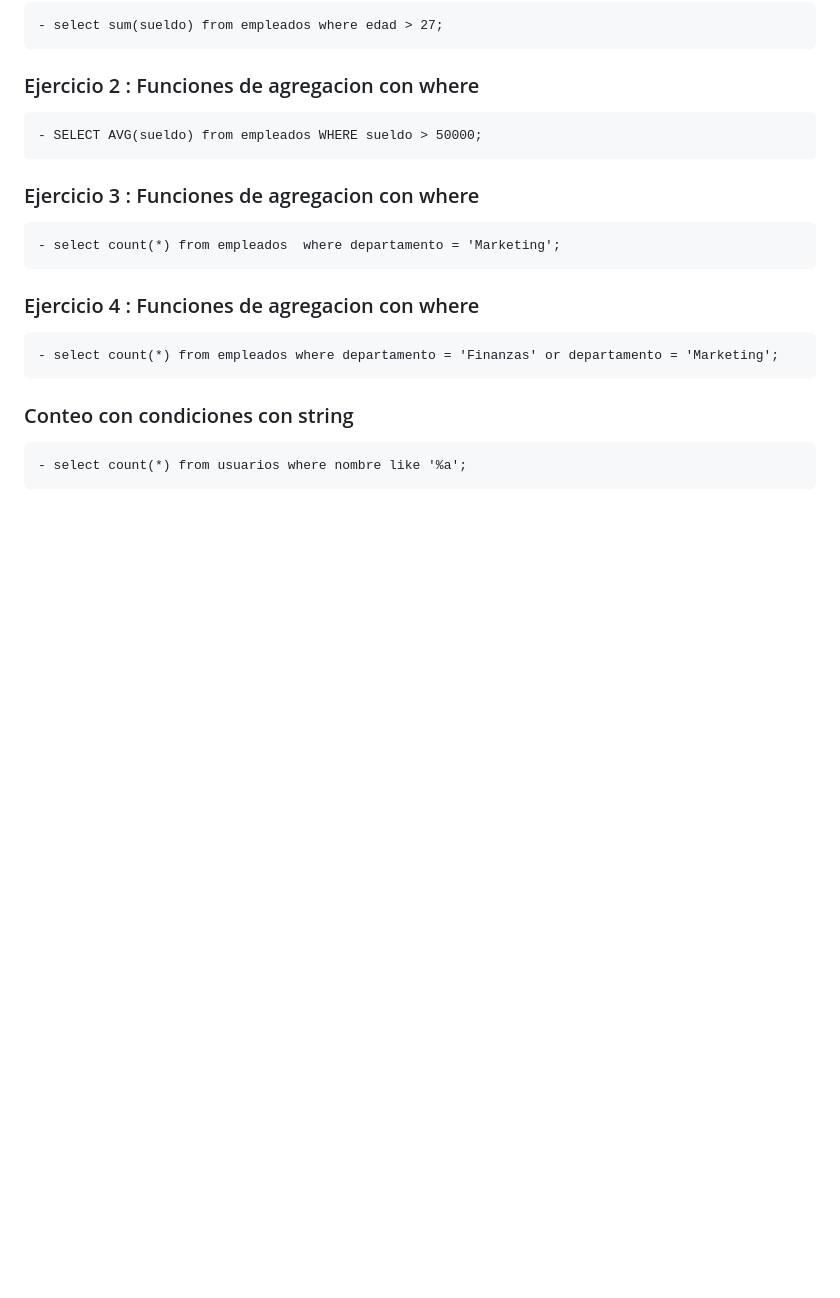
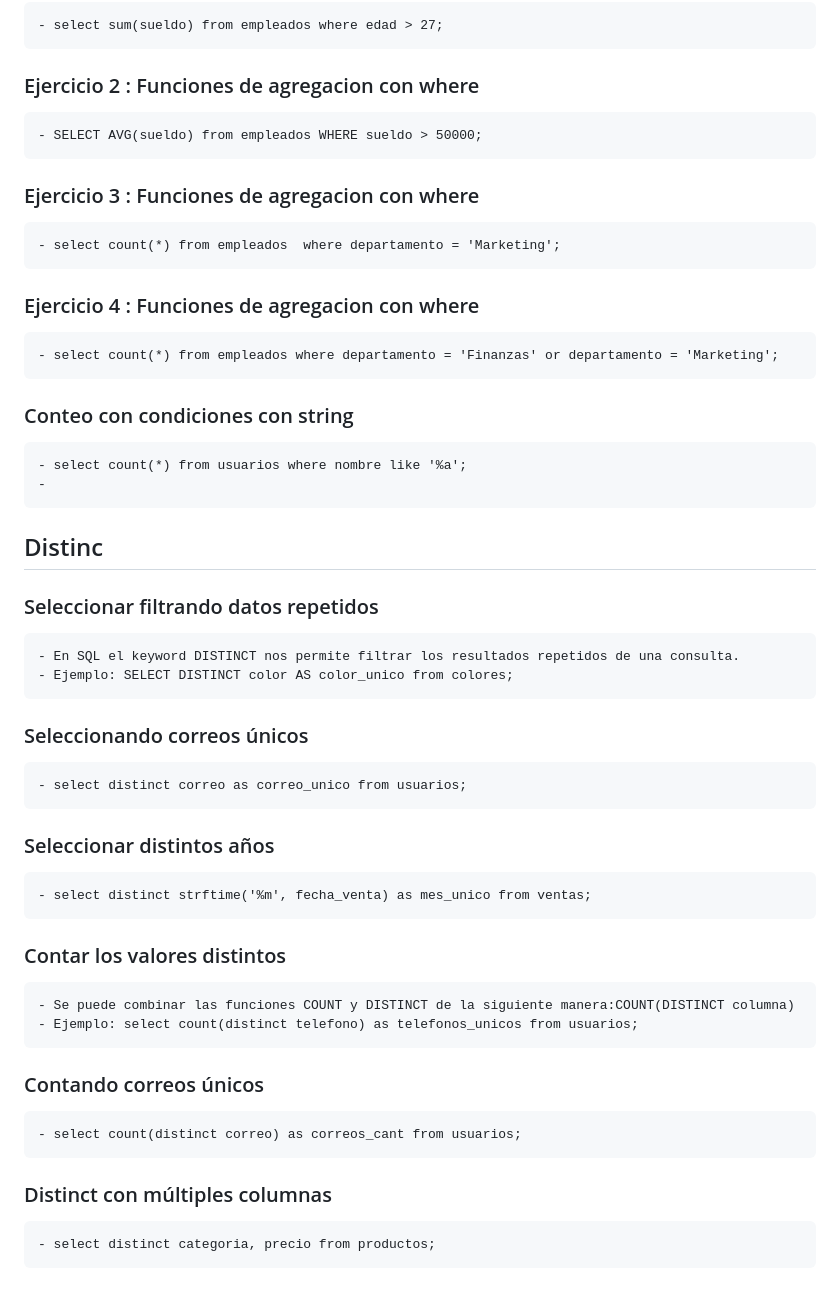
Before and after one commit to AlceaXich/Cursos-TI, a Markdown page: SQL interactivo/README.md, the part around the change. GitHub-like rendering; blank space fills up the shorter version.

Commit message:
Update readme.md SQL interactivo: DISTINCT

```diff
--- a/SQL interactivo/README.md
+++ b/SQL interactivo/README.md
@@ -218,3 +218,19 @@ Ejemplo:
     - select count(*) from empleados where departamento = 'Finanzas' or departamento = 'Marketing';
   ### Conteo con condiciones con string
     - select count(*) from usuarios where nombre like '%a';
+    -
+## Distinc
+  ### Seleccionar filtrando datos repetidos
+    - En SQL el keyword DISTINCT nos permite filtrar los resultados repetidos de una consulta.
+    - Ejemplo: SELECT DISTINCT color AS color_unico from colores;
+  ### Seleccionando correos únicos
+    - select distinct correo as correo_unico from usuarios;
+  ### Seleccionar distintos años
+    - select distinct strftime('%m', fecha_venta) as mes_unico from ventas;
+  ### Contar los valores distintos
+    - Se puede combinar las funciones COUNT y DISTINCT de la siguiente manera:COUNT(DISTINCT columna)
+    - Ejemplo: select count(distinct telefono) as telefonos_unicos from usuarios;
+  ### Contando correos únicos
+    - select count(distinct correo) as correos_cant from usuarios;
+  ### Distinct con múltiples columnas
+    - select distinct categoria, precio from productos;
```
